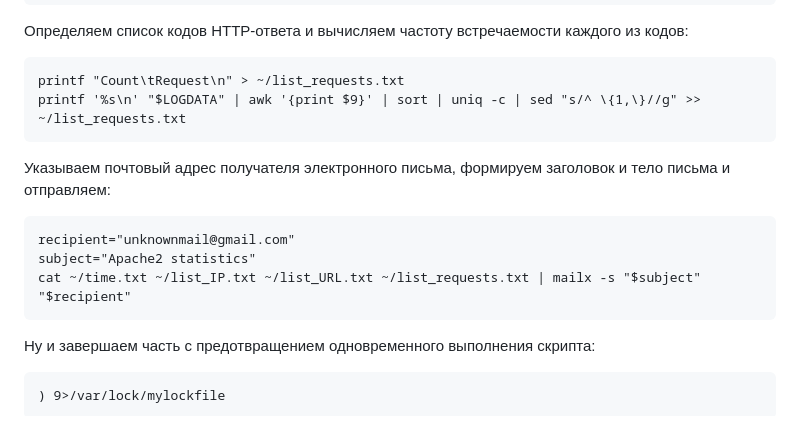
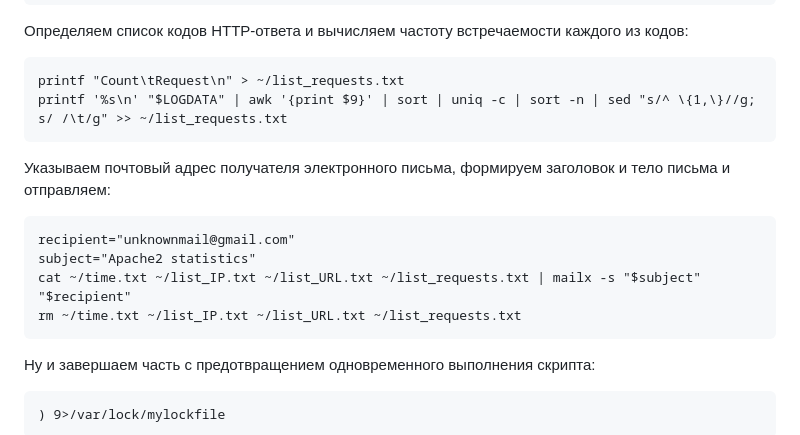
Before and after one commit to Rolllz/teaching, a Markdown page: README.md, the part around the change. GitHub-like rendering.

```diff
--- a/README.md
+++ b/README.md
@@ -73,13 +73,14 @@
   Определяем список кодов HTTP-ответа и вычисляем частоту встречаемости каждого из кодов:
 
     printf "Count\tRequest\n" > ~/list_requests.txt
-    printf '%s\n' "$LOGDATA" | awk '{print $9}' | sort | uniq -c | sed "s/^ \{1,\}//g" >> ~/list_requests.txt
+    printf '%s\n' "$LOGDATA" | awk '{print $9}' | sort | uniq -c | sort -n | sed "s/^ \{1,\}//g; s/ /\t/g" >> ~/list_requests.txt
 
   Указываем почтовый адрес получателя электронного письма, формируем заголовок и тело письма и отправляем:
 
     recipient="unknownmail@gmail.com"
     subject="Apache2 statistics"
     cat ~/time.txt ~/list_IP.txt ~/list_URL.txt ~/list_requests.txt | mailx -s "$subject" "$recipient"
+    rm ~/time.txt ~/list_IP.txt ~/list_URL.txt ~/list_requests.txt
 
   Ну и завершаем часть с предотвращением одновременного выполнения скрипта:
 
```
